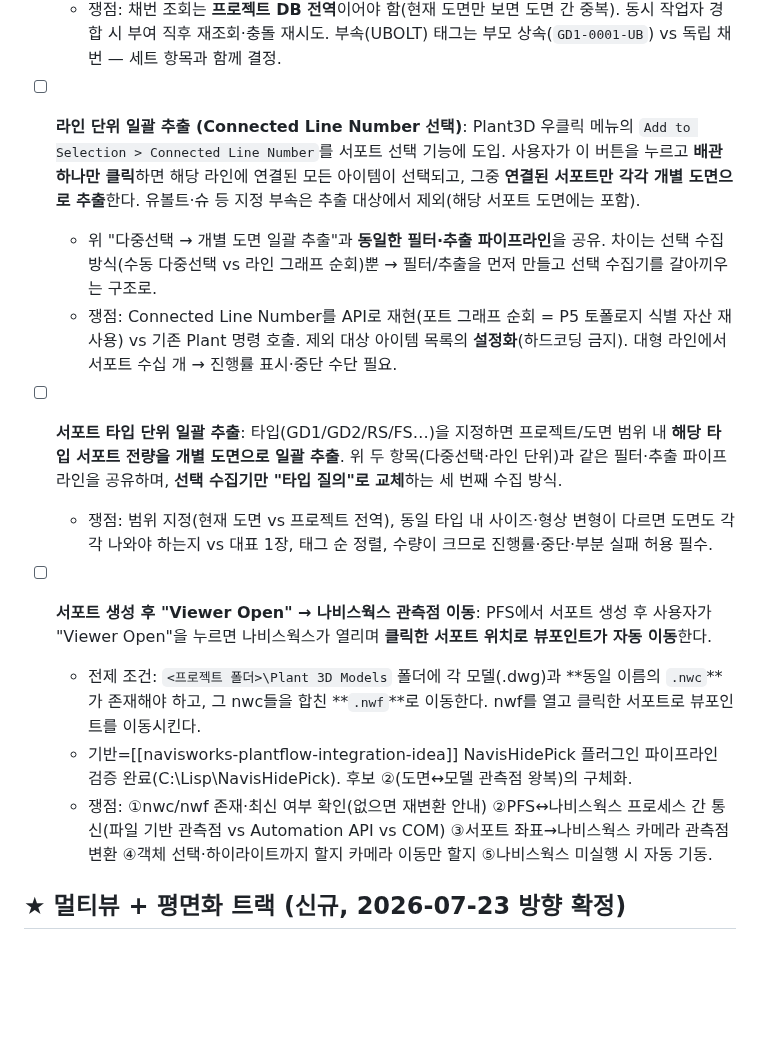
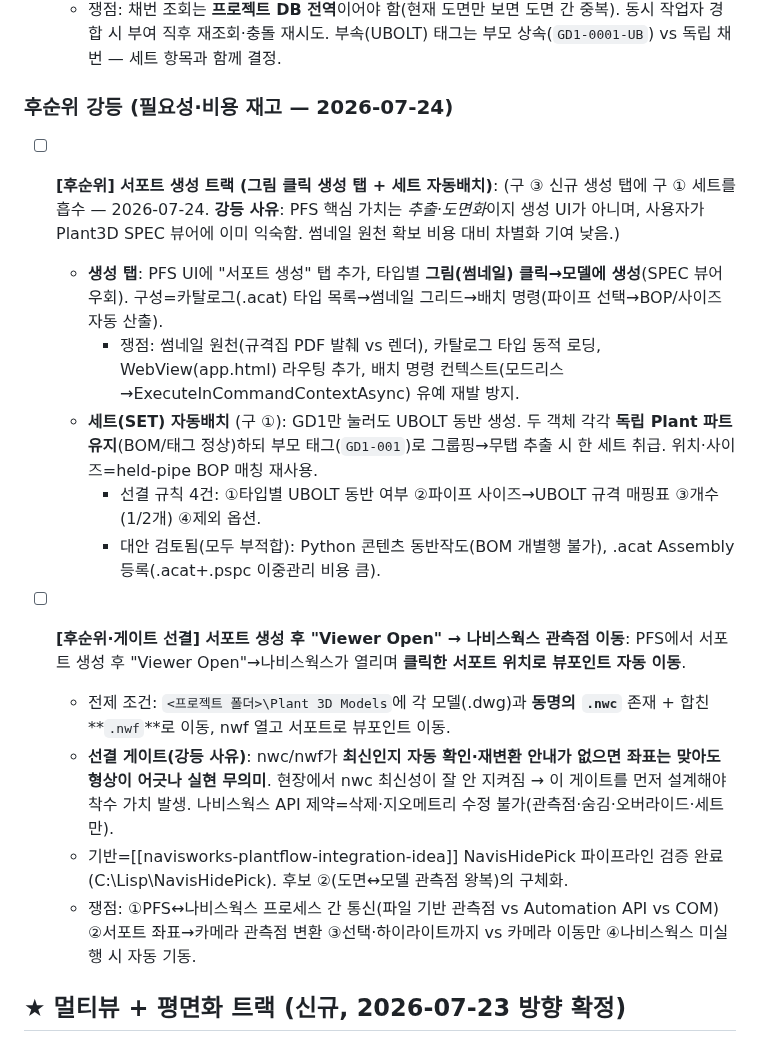
Before and after one commit to ngnsh1213-glitch/PlantFlow_Support, a Markdown page: TODO.md, the part around one of its changes. Drawn GitHub-style; blank space fills up the shorter version.

Commit message:
docs: 아이디어 풀 정리 — 일괄추출 3건 통합·생성/나비스웍스 후순위 강등

```diff
--- a/TODO.md
+++ b/TODO.md
@@ -55,17 +53,20 @@ _확정 트랙이 아니다. 사양이 아니라 후보다. 구현 착수 시점
   - 규칙: ①카운터는 **타입별 독립**(GD1과 RS 각각) ②자릿수=입력 문자열 길이 유지(`0001`→4자리 zero-pad) ③이미 사용된 번호는 건너뛰고 다음 빈 번호 ④시작값 미입력 시 기존 최대값+1 이어받기.
   - 쟁점: 채번 조회는 **프로젝트 DB 전역**이어야 함(현재 도면만 보면 도면 간 중복). 동시 작업자 경합 시 부여 직후 재조회·충돌 재시도. 부속(UBOLT) 태그는 부모 상속(`GD1-0001-UB`) vs 독립 채번 — 세트 항목과 함께 결정.
 
-- [ ] **라인 단위 일괄 추출 (Connected Line Number 선택)**: Plant3D 우클릭 메뉴의 `Add to Selection > Connected Line Number`를 서포트 선택 기능에 도입. 사용자가 이 버튼을 누르고 **배관 하나만 클릭**하면 해당 라인에 연결된 모든 아이템이 선택되고, 그중 **연결된 서포트만 각각 개별 도면으로 추출**한다. 유볼트·슈 등 지정 부속은 추출 대상에서 제외(해당 서포트 도면에는 포함).
-  - 위 "다중선택 → 개별 도면 일괄 추출"과 **동일한 필터·추출 파이프라인**을 공유. 차이는 선택 수집 방식(수동 다중선택 vs 라인 그래프 순회)뿐 → 필터/추출을 먼저 만들고 선택 수집기를 갈아끼우는 구조로.
-  - 쟁점: Connected Line Number를 API로 재현(포트 그래프 순회 = P5 토폴로지 식별 자산 재사용) vs 기존 Plant 명령 호출. 제외 대상 아이템 목록의 **설정화**(하드코딩 금지). 대형 라인에서 서포트 수십 개 → 진행률 표시·중단 수단 필요.
+### 후순위 강등 (필요성·비용 재고 — 2026-07-24)
 
-- [ ] **서포트 타입 단위 일괄 추출**: 타입(GD1/GD2/RS/FS…)을 지정하면 프로젝트/도면 범위 내 **해당 타입 서포트 전량을 개별 도면으로 일괄 추출**. 위 두 항목(다중선택·라인 단위)과 같은 필터·추출 파이프라인을 공유하며, **선택 수집기만 "타입 질의"로 교체**하는 세 번째 수집 방식.
-  - 쟁점: 범위 지정(현재 도면 vs 프로젝트 전역), 동일 타입 내 사이즈·형상 변형이 다르면 도면도 각각 나와야 하는지 vs 대표 1장, 태그 순 정렬, 수량이 크므로 진행률·중단·부분 실패 허용 필수.
+- [ ] **[후순위] 서포트 생성 트랙 (그림 클릭 생성 탭 + 세트 자동배치)**: (구 ③ 신규 생성 탭에 구 ① 세트를 흡수 — 2026-07-24. **강등 사유**: PFS 핵심 가치는 *추출·도면화*이지 생성 UI가 아니며, 사용자가 Plant3D SPEC 뷰어에 이미 익숙함. 썸네일 원천 확보 비용 대비 차별화 기여 낮음.)
+  - **생성 탭**: PFS UI에 "서포트 생성" 탭 추가, 타입별 **그림(썸네일) 클릭→모델에 생성**(SPEC 뷰어 우회). 구성=카탈로그(.acat) 타입 목록→썸네일 그리드→배치 명령(파이프 선택→BOP/사이즈 자동 산출).
+    - 쟁점: 썸네일 원천(규격집 PDF 발췌 vs 렌더), 카탈로그 타입 동적 로딩, WebView(app.html) 라우팅 추가, 배치 명령 컨텍스트(모드리스→ExecuteInCommandContextAsync) 유예 재발 방지.
+  - **세트(SET) 자동배치** (구 ①): GD1만 눌러도 UBOLT 동반 생성. 두 객체 각각 **독립 Plant 파트 유지**(BOM/태그 정상)하되 부모 태그(`GD1-001`)로 그룹핑→무탭 추출 시 한 세트 취급. 위치·사이즈=held-pipe BOP 매칭 재사용.
+    - 선결 규칙 4건: ①타입별 UBOLT 동반 여부 ②파이프 사이즈→UBOLT 규격 매핑표 ③개수(1/2개) ④제외 옵션.
+    - 대안 검토됨(모두 부적합): Python 콘텐츠 동반작도(BOM 개별행 불가), .acat Assembly 등록(.acat+.pspc 이중관리 비용 큼).
 
-- [ ] **서포트 생성 후 "Viewer Open" → 나비스웍스 관측점 이동**: PFS에서 서포트 생성 후 사용자가 "Viewer Open"을 누르면 나비스웍스가 열리며 **클릭한 서포트 위치로 뷰포인트가 자동 이동**한다.
-  - 전제 조건: `<프로젝트 폴더>\Plant 3D Models` 폴더에 각 모델(.dwg)과 **동일 이름의 `.nwc`**가 존재해야 하고, 그 nwc들을 합친 **`.nwf`**로 이동한다. nwf를 열고 클릭한 서포트로 뷰포인트를 이동시킨다.
-  - 기반=[[navisworks-plantflow-integration-idea]] NavisHidePick 플러그인 파이프라인 검증 완료(C:\Lisp\NavisHidePick). 후보 ②(도면↔모델 관측점 왕복)의 구체화.
-  - 쟁점: ①nwc/nwf 존재·최신 여부 확인(없으면 재변환 안내) ②PFS↔나비스웍스 프로세스 간 통신(파일 기반 관측점 vs Automation API vs COM) ③서포트 좌표→나비스웍스 카메라 관측점 변환 ④객체 선택·하이라이트까지 할지 카메라 이동만 할지 ⑤나비스웍스 미실행 시 자동 기동.
+- [ ] **[후순위·게이트 선결] 서포트 생성 후 "Viewer Open" → 나비스웍스 관측점 이동**: PFS에서 서포트 생성 후 "Viewer Open"→나비스웍스가 열리며 **클릭한 서포트 위치로 뷰포인트 자동 이동**.
+  - 전제 조건: `<프로젝트 폴더>\Plant 3D Models`에 각 모델(.dwg)과 **동명의 `.nwc`** 존재 + 합친 **`.nwf`**로 이동, nwf 열고 서포트로 뷰포인트 이동.
+  - **선결 게이트(강등 사유)**: nwc/nwf가 **최신인지 자동 확인·재변환 안내가 없으면 좌표는 맞아도 형상이 어긋나 실현 무의미**. 현장에서 nwc 최신성이 잘 안 지켜짐 → 이 게이트를 먼저 설계해야 착수 가치 발생. 나비스웍스 API 제약=삭제·지오메트리 수정 불가(관측점·숨김·오버라이드·세트만).
+  - 기반=[[navisworks-plantflow-integration-idea]] NavisHidePick 파이프라인 검증 완료(C:\Lisp\NavisHidePick). 후보 ②(도면↔모델 관측점 왕복)의 구체화.
+  - 쟁점: ①PFS↔나비스웍스 프로세스 간 통신(파일 기반 관측점 vs Automation API vs COM) ②서포트 좌표→카메라 관측점 변환 ③선택·하이라이트까지 vs 카메라 이동만 ④나비스웍스 미실행 시 자동 기동.
 
 ## ★ 멀티뷰 + 평면화 트랙 (신규, 2026-07-23 방향 확정)
 _사용자 확정 4건: ①Main·멀티 모두 뷰포트 삭제·평면화(통일) ②멀티=메인+탑+등각 ③치수·주석은 메인에만(설계철학 유지) ④레이아웃은 나중에 캘리브레이션._
```
Also changed, not shown: other parts of TODO.md (+8 -10 lines).
